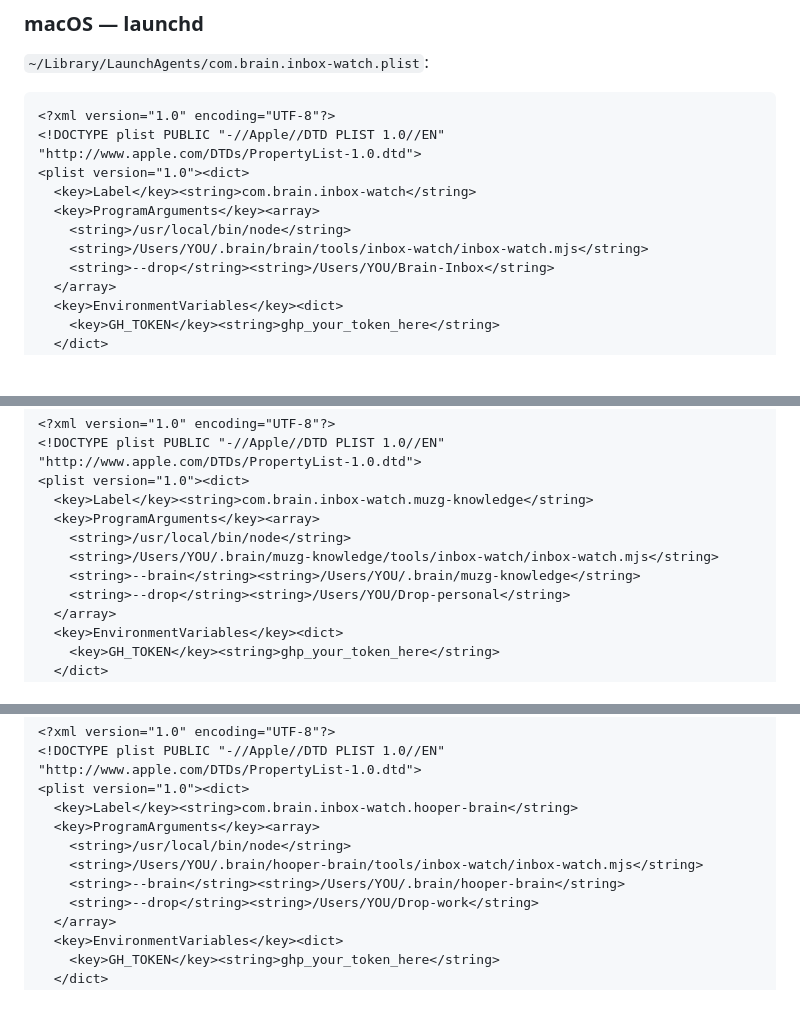
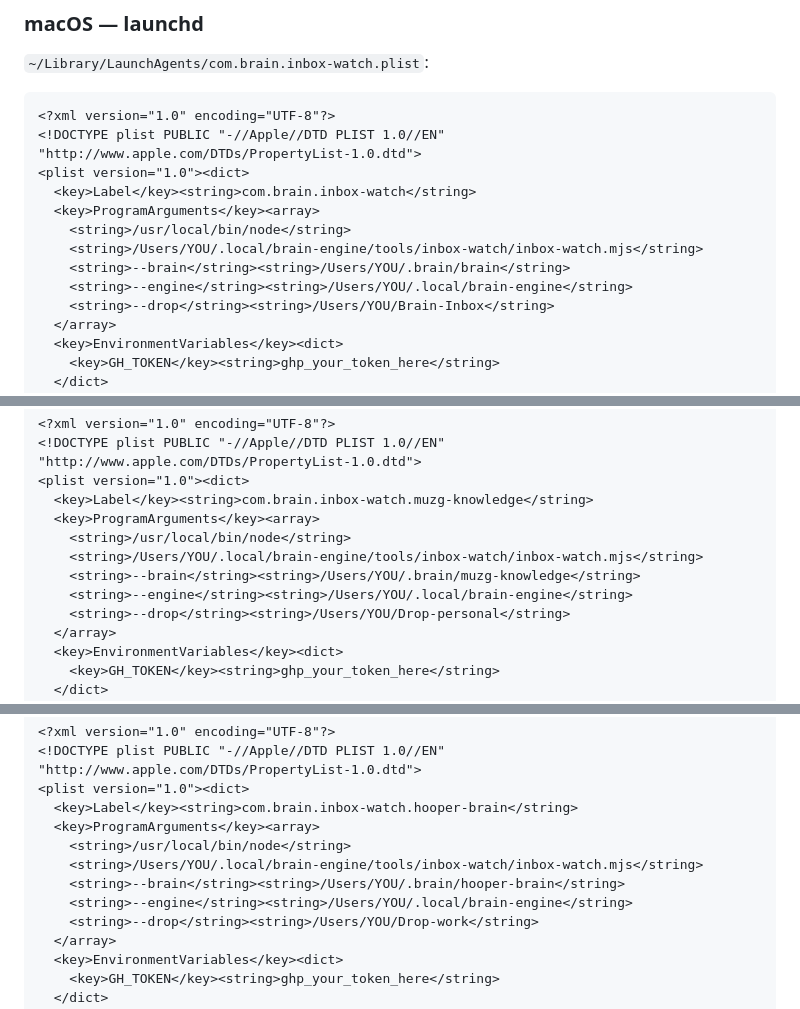
Before and after one commit to kooropatfa/brain, a Markdown page: tools/inbox-watch/README.md, 3 parts joined by grey strips. GitHub-like rendering; blank space fills up the shorter version.

```diff
--- a/tools/inbox-watch/README.md
+++ b/tools/inbox-watch/README.md
@@ -81,7 +87,9 @@ managers.
   <key>Label</key><string>com.brain.inbox-watch</string>
   <key>ProgramArguments</key><array>
     <string>/usr/local/bin/node</string>
-    <string>/Users/YOU/.brain/brain/tools/inbox-watch/inbox-watch.mjs</string>
+    <string>/Users/YOU/.local/brain-engine/tools/inbox-watch/inbox-watch.mjs</string>
+    <string>--brain</string><string>/Users/YOU/.brain/brain</string>
+    <string>--engine</string><string>/Users/YOU/.local/brain-engine</string>
     <string>--drop</string><string>/Users/YOU/Brain-Inbox</string>
   </array>
   <key>EnvironmentVariables</key><dict>
@@ -171,8 +179,9 @@ name values.
   <key>Label</key><string>com.brain.inbox-watch.muzg-knowledge</string>
   <key>ProgramArguments</key><array>
     <string>/usr/local/bin/node</string>
-    <string>/Users/YOU/.brain/muzg-knowledge/tools/inbox-watch/inbox-watch.mjs</string>
+    <string>/Users/YOU/.local/brain-engine/tools/inbox-watch/inbox-watch.mjs</string>
     <string>--brain</string><string>/Users/YOU/.brain/muzg-knowledge</string>
+    <string>--engine</string><string>/Users/YOU/.local/brain-engine</string>
     <string>--drop</string><string>/Users/YOU/Drop-personal</string>
   </array>
   <key>EnvironmentVariables</key><dict>
@@ -193,8 +202,9 @@ name values.
   <key>Label</key><string>com.brain.inbox-watch.hooper-brain</string>
   <key>ProgramArguments</key><array>
     <string>/usr/local/bin/node</string>
-    <string>/Users/YOU/.brain/hooper-brain/tools/inbox-watch/inbox-watch.mjs</string>
+    <string>/Users/YOU/.local/brain-engine/tools/inbox-watch/inbox-watch.mjs</string>
     <string>--brain</string><string>/Users/YOU/.brain/hooper-brain</string>
+    <string>--engine</string><string>/Users/YOU/.local/brain-engine</string>
     <string>--drop</string><string>/Users/YOU/Drop-work</string>
   </array>
   <key>EnvironmentVariables</key><dict>
```
Also changed, not shown: other parts of tools/inbox-watch/README.md (+18 -11 lines).
